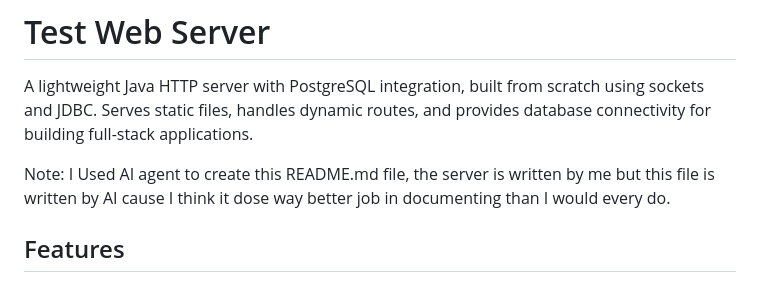
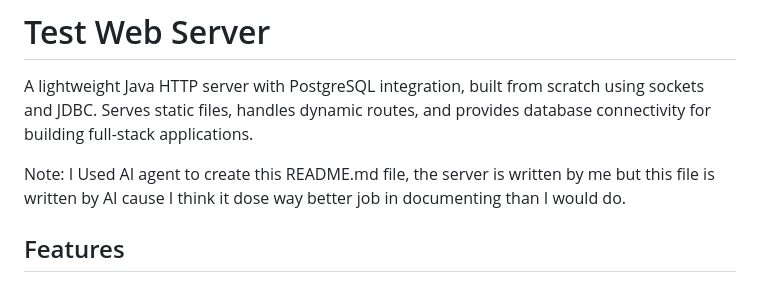
Before and after one commit to TheHunter597/WebServer, a Markdown page: README.md, the part around the change. Rendered like a GitHub page.

Commit message:
other small readme modification

```diff
--- a/README.md
+++ b/README.md
@@ -2,7 +2,7 @@
 
 A lightweight Java HTTP server with PostgreSQL integration, built from scratch using sockets and JDBC. Serves static files, handles dynamic routes, and provides database connectivity for building full-stack applications.
 
-Note: I Used AI agent to create this README.md file, the server is written by me but this file is written by AI cause I think it dose way better job in documenting than I would every do.
+Note: I Used AI agent to create this README.md file, the server is written by me but this file is written by AI cause I think it dose way better job in documenting than I would do.
 
 ## Features
 
```
